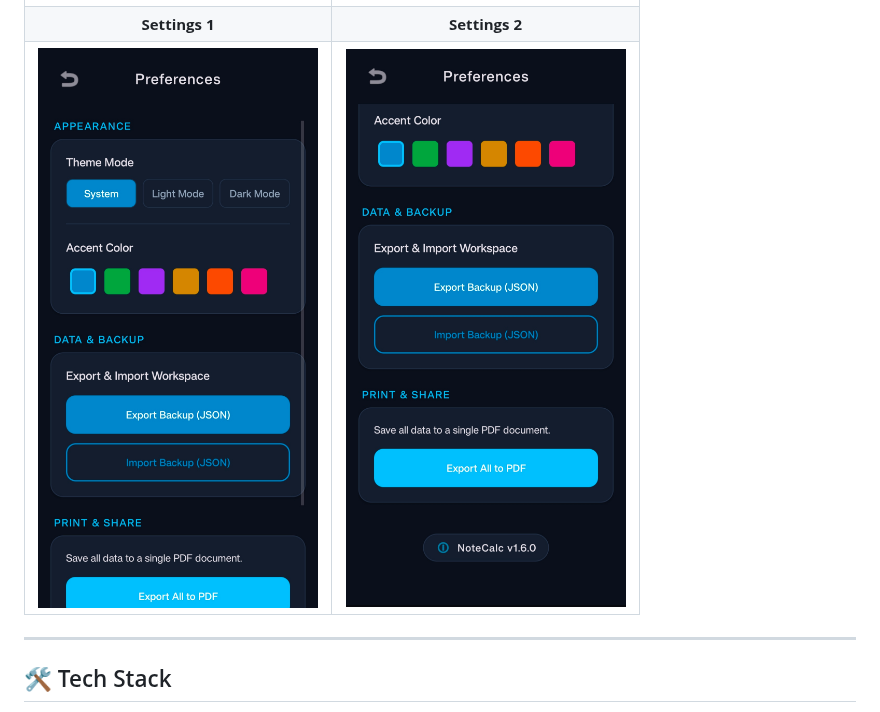
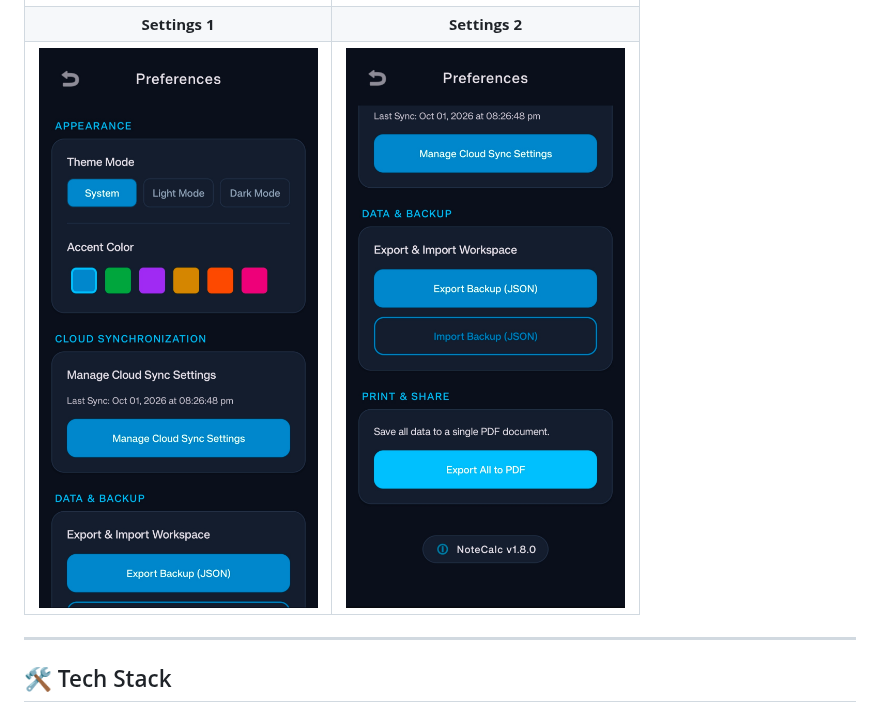
Before and after one commit to sameer021000/NoteCalc, a Markdown page: README.md, the part around the change. Rendered like a GitHub page; pictures changed too: screenshots/settings_screen1_v1.6.0.jpg (deleted), screenshots/settings_screen1_v1.8.0.jpg (added), screenshots/settings_screen2_v1.6.0.jpg (deleted).

Commit message:
Updated the Settings screens's screenshots in Readme

```diff
--- a/README.md
+++ b/README.md
@@ -96,7 +96,7 @@
 |                    **Expenses Mode**                     |                          **Budget Mode**                          |
 | ![Expenses Mode](screenshots/expenses_screen_v1.7.0.jpg) |       ![Budget Mode](screenshots/budget_screen_v1.7.0.jpg)        |
 |                      **Settings 1**                      |                          **Settings 2**                           |
-|  ![Settings 1](screenshots/settings_screen1_v1.6.0.jpg)  |      ![Settings 2](screenshots/settings_screen2_v1.6.0.jpg)       |
+|  ![Settings 1](screenshots/settings_screen1_v1.8.0.jpg)  |      ![Settings 2](screenshots/settings_screen2_v1.8.0.jpg)       |
 
 ---
 
```
